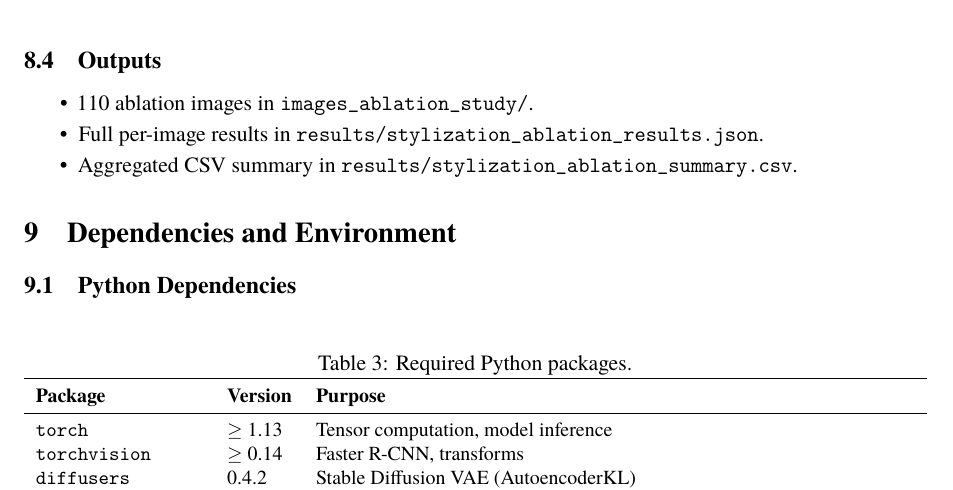
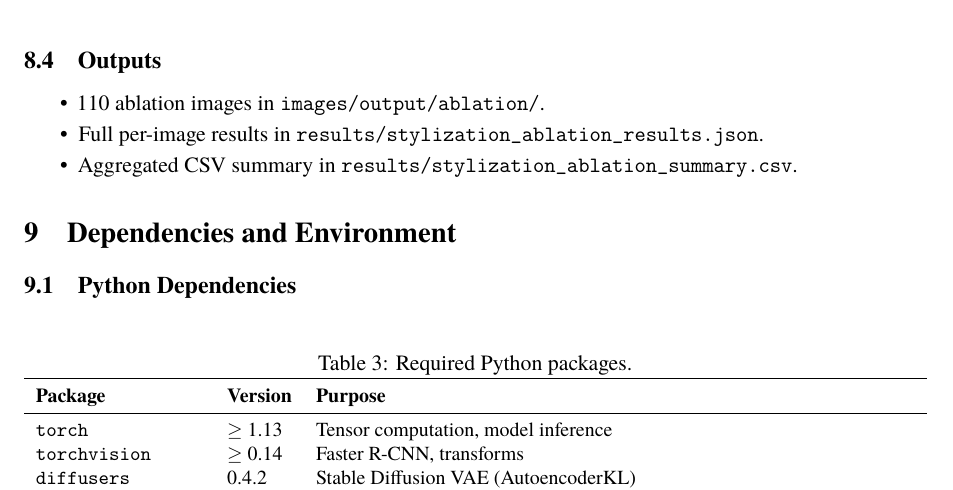
Before and after one commit to penguin12b5/latent_space_image_manager, a LaTeX paper (technical_report.tex): part of page 9 of 12, cut so that both start at the same text. Compiled offline with pdfLaTeX.

Commit message:
Update technical_report.tex

```diff
--- a/technical_report.tex
+++ b/technical_report.tex
@@ -437,7 +437,7 @@ where $\overline{|\nabla^2 I|}$ is the mean absolute Laplacian (high-frequency e
 \subsection{Outputs}
 
 \begin{itemize}
-  \item 110 ablation images in \texttt{images\_ablation\_study/}.
+  \item 110 ablation images in \texttt{images/output/ablation/}.
   \item Full per-image results in \texttt{results/stylization\_ablation\_results.json}.
   \item Aggregated CSV summary in \texttt{results/stylization\_ablation\_summary.csv}.
 \end{itemize}
```
